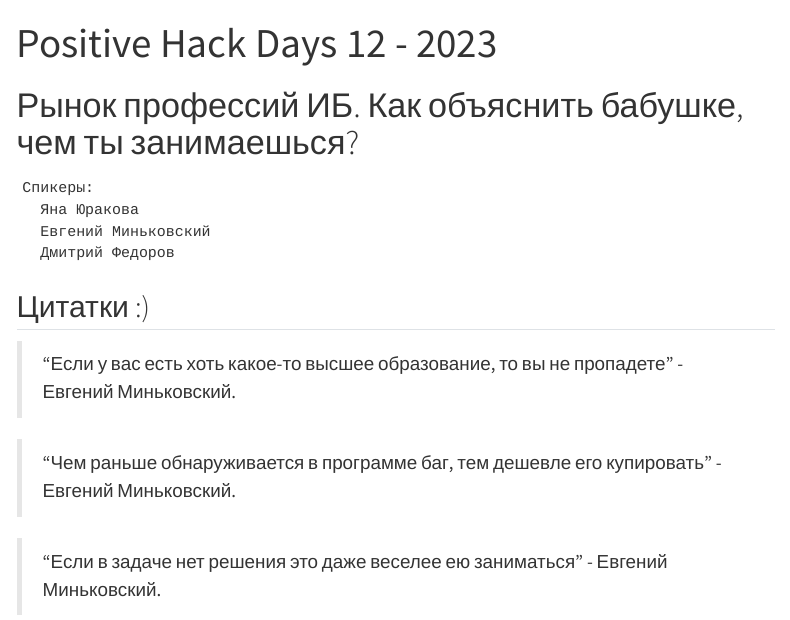
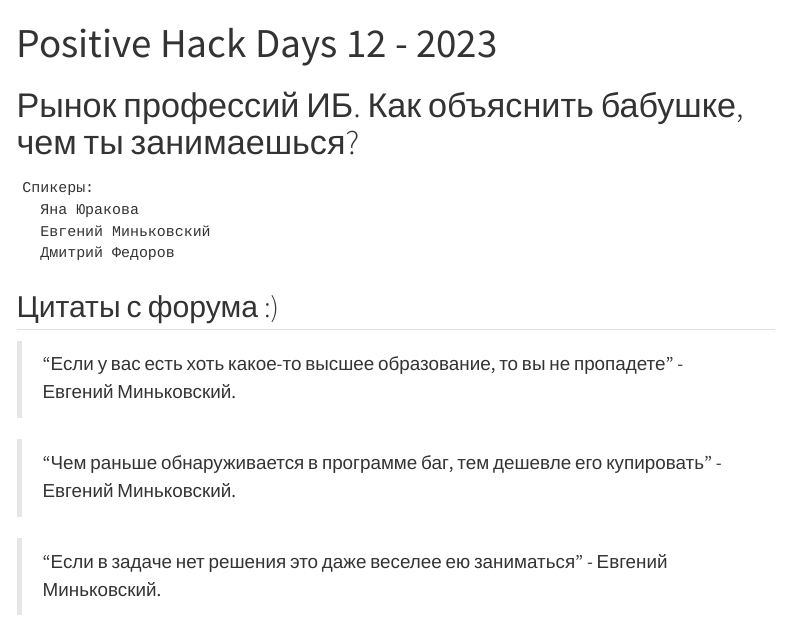
Before and after one commit to l-karian-l/Website_HP_Days, a Quarto document (index.qmd): the page in a window 1100 px wide, from its top. Rendered offline with R 4.5, knitr and Pandoc in place of Quarto, with nearby package versions; menus at the side of the page are left out.

Commit message:
Update index.qmd

````diff
--- a/index.qmd
+++ b/index.qmd
@@ -11,7 +11,7 @@
   Дмитрий Федоров
 ```
 
-## Цитатки :)
+## Цитаты с форума :)
 
 > "Если у вас есть хоть какое-то высшее образование, то вы не пропадете" - Евгений Миньковский.
 
````
